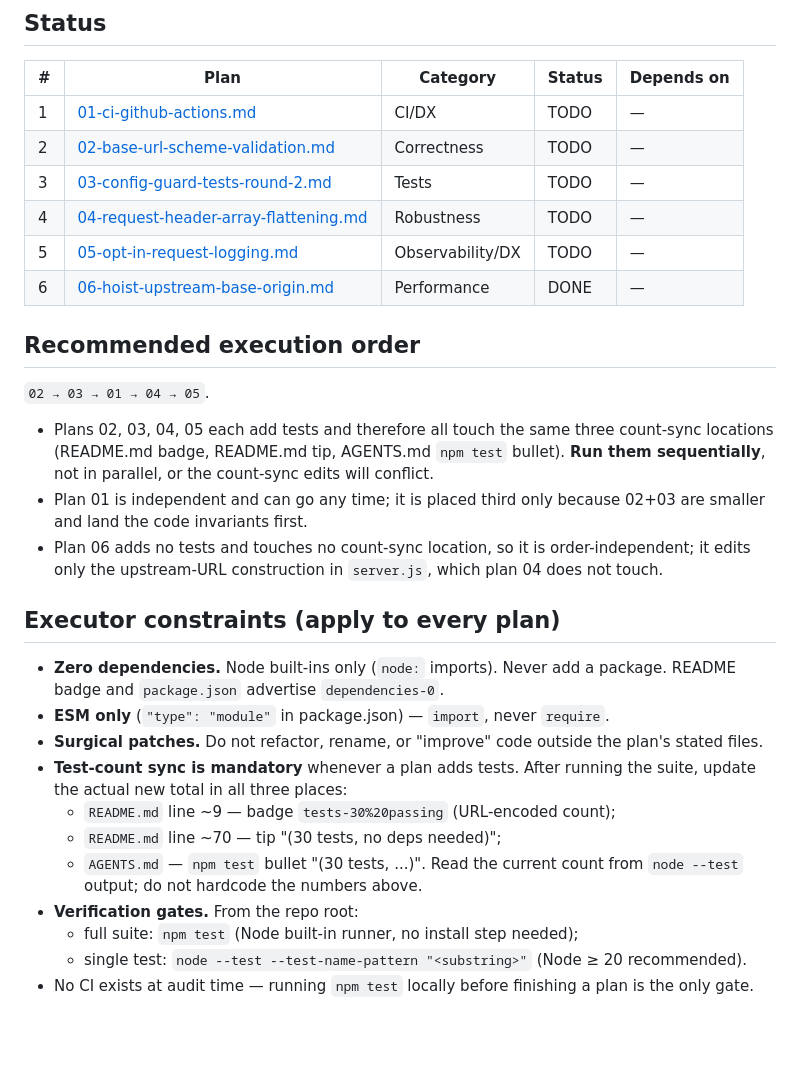
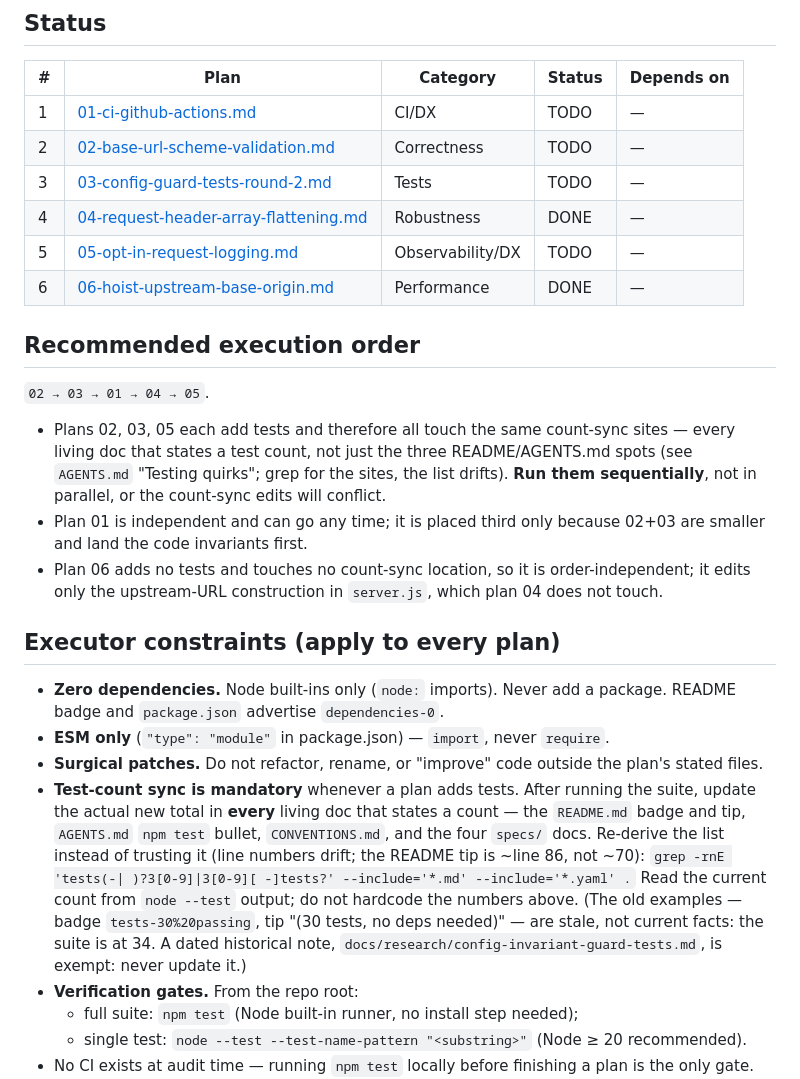
Before and after one commit to ak-a-ra/nvidia-api-proxy, a Markdown page: plans/README.md, the part around the change. GitHub-like rendering; blank space fills up the shorter version.

Commit message:
docs: widen count-sync rule to every living doc; mark plan 04 done
The rule said the test count lived in three places (README badge, README
tip, AGENTS.md). A repo-wide grep found seven more living references, all
stale at 33 after the suite reached 34: CONVENTIONS.md, specs/README.md,
specs/tech-architecture/tech-stack.md, specs/tech-architecture/
TEST_PLAN_LATEST.md (3 sites), specs/product/VISION_LATEST.yaml. The
under-specified rule produced the drift, so AGENTS.md now requires
updating every living doc that states a count and tells readers to grep
rather than trust the list or its line numbers. docs/research/
config-invariant-guard-tests.md is a dated historical note and stays
stale on purpose.

plans/README.md: plan 04 is DONE (dfab41e implementation, 63c49f6 plan
revision, 2866f72 count sync). Plans 01, 02, 03, 05 remain TODO. The
count-sync bullet and executor constraint now match the corrected rule,
and the stale example counts (tests-30%20passing, "(30 tests", README tip
at ~line 70) are labelled historical instead of current.

plans/04-*.md: scope note recording that the four-file git-diff gate
covers the implementation commit only — the count sync additionally
touched five living docs in a separate docs-only commit, so five changed
files branch-wide is expected, not scope creep.

```diff
--- a/plans/README.md
+++ b/plans/README.md
@@ -10,7 +10,7 @@ be executed by an agent that has never seen this session. Execute in the order b
 | 1 | [01-ci-github-actions.md](01-ci-github-actions.md) | CI/DX | TODO | — |
 | 2 | [02-base-url-scheme-validation.md](02-base-url-scheme-validation.md) | Correctness | TODO | — |
 | 3 | [03-config-guard-tests-round-2.md](03-config-guard-tests-round-2.md) | Tests | TODO | — |
-| 4 | [04-request-header-array-flattening.md](04-request-header-array-flattening.md) | Robustness | TODO | — |
+| 4 | [04-request-header-array-flattening.md](04-request-header-array-flattening.md) | Robustness | DONE | — |
 | 5 | [05-opt-in-request-logging.md](05-opt-in-request-logging.md) | Observability/DX | TODO | — |
 | 6 | [06-hoist-upstream-base-origin.md](06-hoist-upstream-base-origin.md) | Performance | DONE | — |
 
@@ -18,9 +18,10 @@ be executed by an agent that has never seen this session. Execute in the order b
 
 `02 → 03 → 01 → 04 → 05`.
 
-- Plans 02, 03, 04, 05 each add tests and therefore all touch the same three count-sync locations
-  (README.md badge, README.md tip, AGENTS.md `npm test` bullet). **Run them sequentially**, not in
-  parallel, or the count-sync edits will conflict.
+- Plans 02, 03, 05 each add tests and therefore all touch the same count-sync sites — every living
+  doc that states a test count, not just the three README/AGENTS.md spots (see `AGENTS.md` "Testing
+  quirks"; grep for the sites, the list drifts). **Run them sequentially**, not in parallel, or the
+  count-sync edits will conflict.
 - Plan 01 is independent and can go any time; it is placed third only because 02+03 are smaller and
   land the code invariants first.
 - Plan 06 adds no tests and touches no count-sync location, so it is order-independent; it edits only
@@ -33,11 +34,14 @@ be executed by an agent that has never seen this session. Execute in the order b
 - **ESM only** (`"type": "module"` in package.json) — `import`, never `require`.
 - **Surgical patches.** Do not refactor, rename, or "improve" code outside the plan's stated files.
 - **Test-count sync is mandatory** whenever a plan adds tests. After running the suite, update the
-  actual new total in all three places:
-  - `README.md` line ~9 — badge `tests-30%20passing` (URL-encoded count);
-  - `README.md` line ~70 — tip "(30 tests, no deps needed)";
-  - `AGENTS.md` — `npm test` bullet "(30 tests, ...)".
-  Read the current count from `node --test` output; do not hardcode the numbers above.
+  actual new total in **every** living doc that states a count — the `README.md` badge and tip,
+  `AGENTS.md` `npm test` bullet, `CONVENTIONS.md`, and the four `specs/` docs. Re-derive the list
+  instead of trusting it (line numbers drift; the README tip is ~line 86, not ~70):
+  `grep -rnE 'tests(-| )?3[0-9]|3[0-9][ -]tests?' --include='*.md' --include='*.yaml' .`
+  Read the current count from `node --test` output; do not hardcode the numbers above. (The old
+  examples — badge `tests-30%20passing`, tip "(30 tests, no deps needed)" — are stale, not current
+  facts: the suite is at 34. A dated historical note,
+  `docs/research/config-invariant-guard-tests.md`, is exempt: never update it.)
 - **Verification gates.** From the repo root:
   - full suite: `npm test` (Node built-in runner, no install step needed);
   - single test: `node --test --test-name-pattern "<substring>"` (Node ≥ 20 recommended).
```
Also changed, not shown: AGENTS.md (+3 -1 lines), plans/04-request-header-array-flattening.md (+8 -0 lines).
